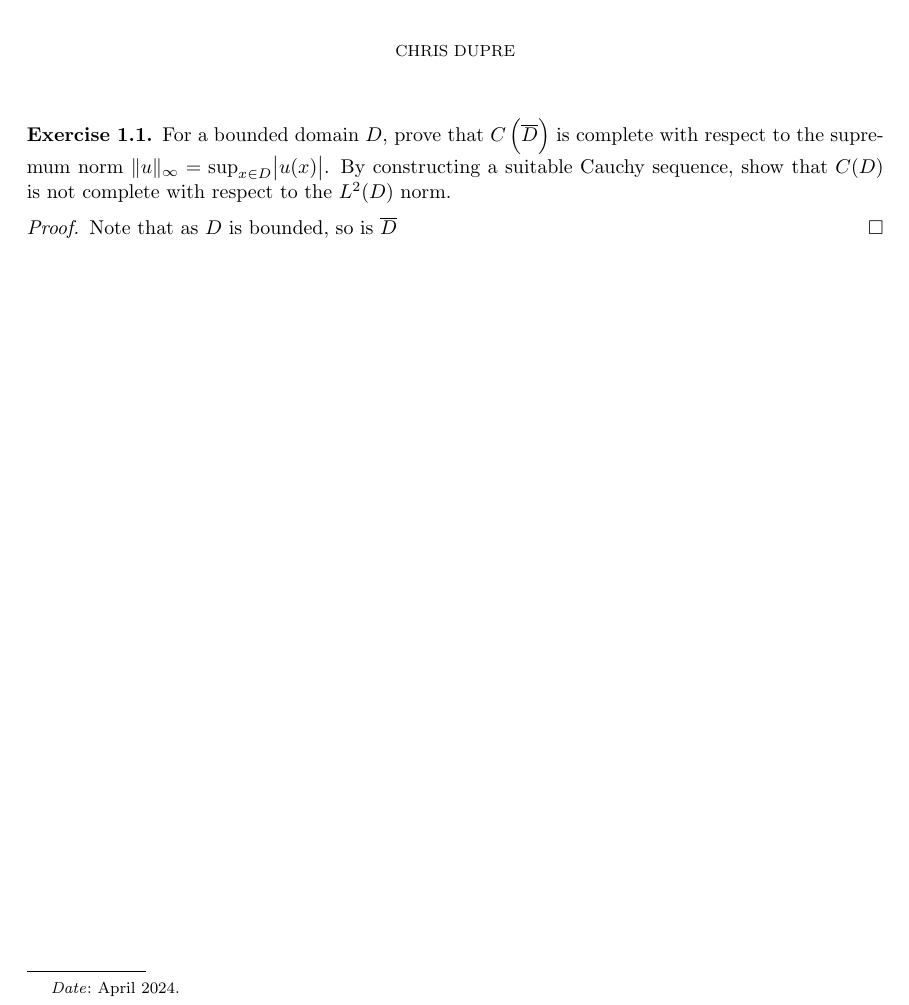
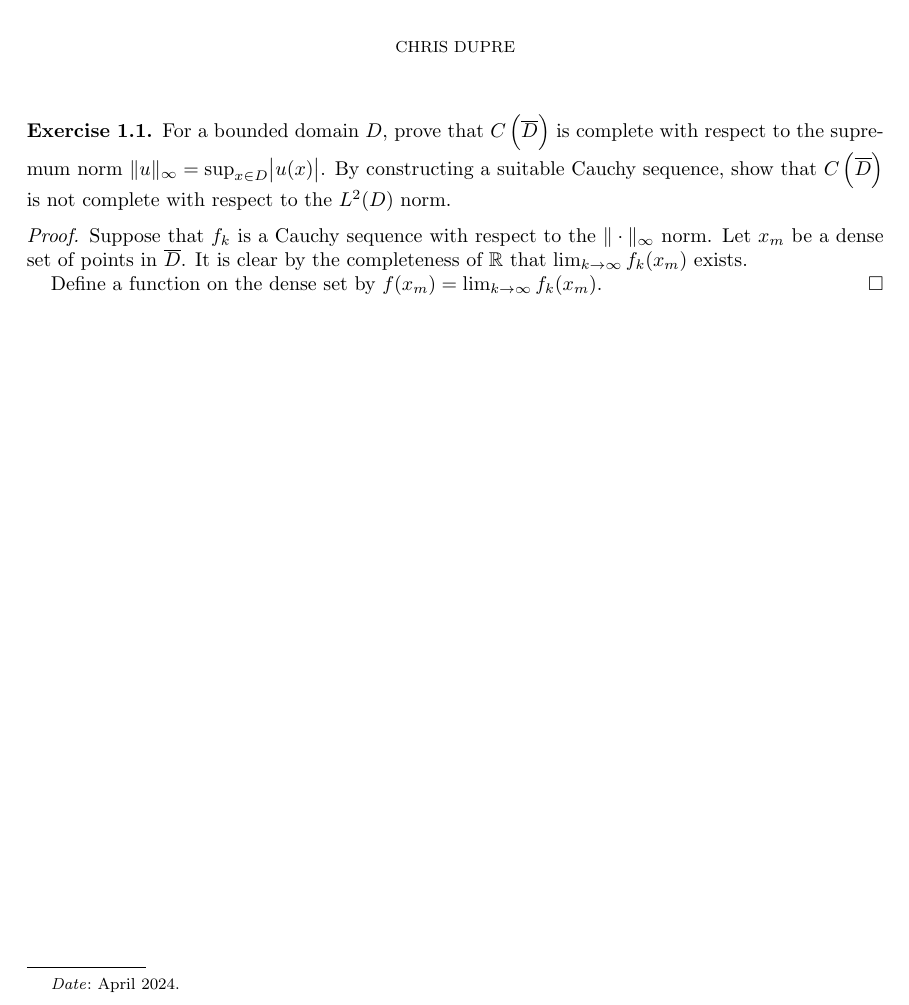
Before and after one commit to chrisdupre/Computational-SPDE, a LaTeX paper (Chapter 1/Chapter_1.tex): part of the page, cut so that both start at the same text. Compiled offline with pdfLaTeX.

Commit message:
Updates from Overleaf

```diff
--- a/Chapter 1/Chapter_1.tex
+++ b/Chapter 1/Chapter_1.tex
@@ -38,10 +38,12 @@
 \begin{exer}
 For a bounded domain $D$, prove that $C\left(\overline{D}\right)$ is complete with respect to the supremum
 norm $\|u\|_{\infty} = \sup_{x \in D} \abs{u(x)}$. By constructing a suitable Cauchy sequence, show that
-$C(D)$ is not complete with respect to the $L^{2}(D)$ norm.
+$C\left(\overline{D}\right)$ is not complete with respect to the $L^{2}(D)$ norm.
 \end{exer}
 \begin{proof}
-    Note that as $D$ is bounded, so is $\overline{D}$
+    Suppose that $f_k$ is a Cauchy sequence with respect to the $\|\cdot\|_{\infty}$ norm. Let $x_m$ be a dense set of points in $\overline{D}$. It is clear by the completeness of $\R$ that $\lim_{k\to \infty} f_k(x_m)$ exists.
+    \par
+    Define a function on the dense set by $f(x_m) = \lim_{k\to\infty} f_k (x_m).$
 \end{proof}
 
 \printbibliography
```
